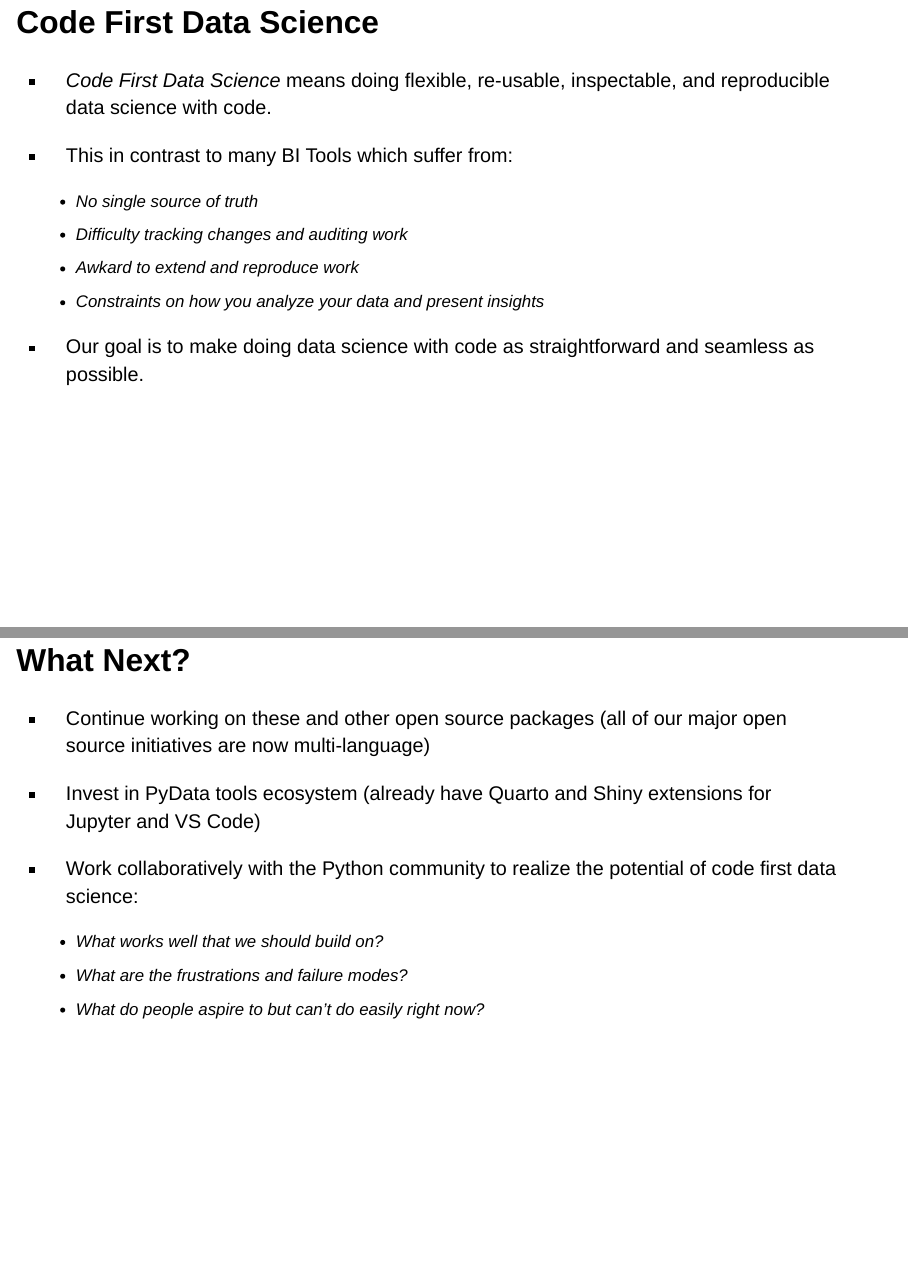
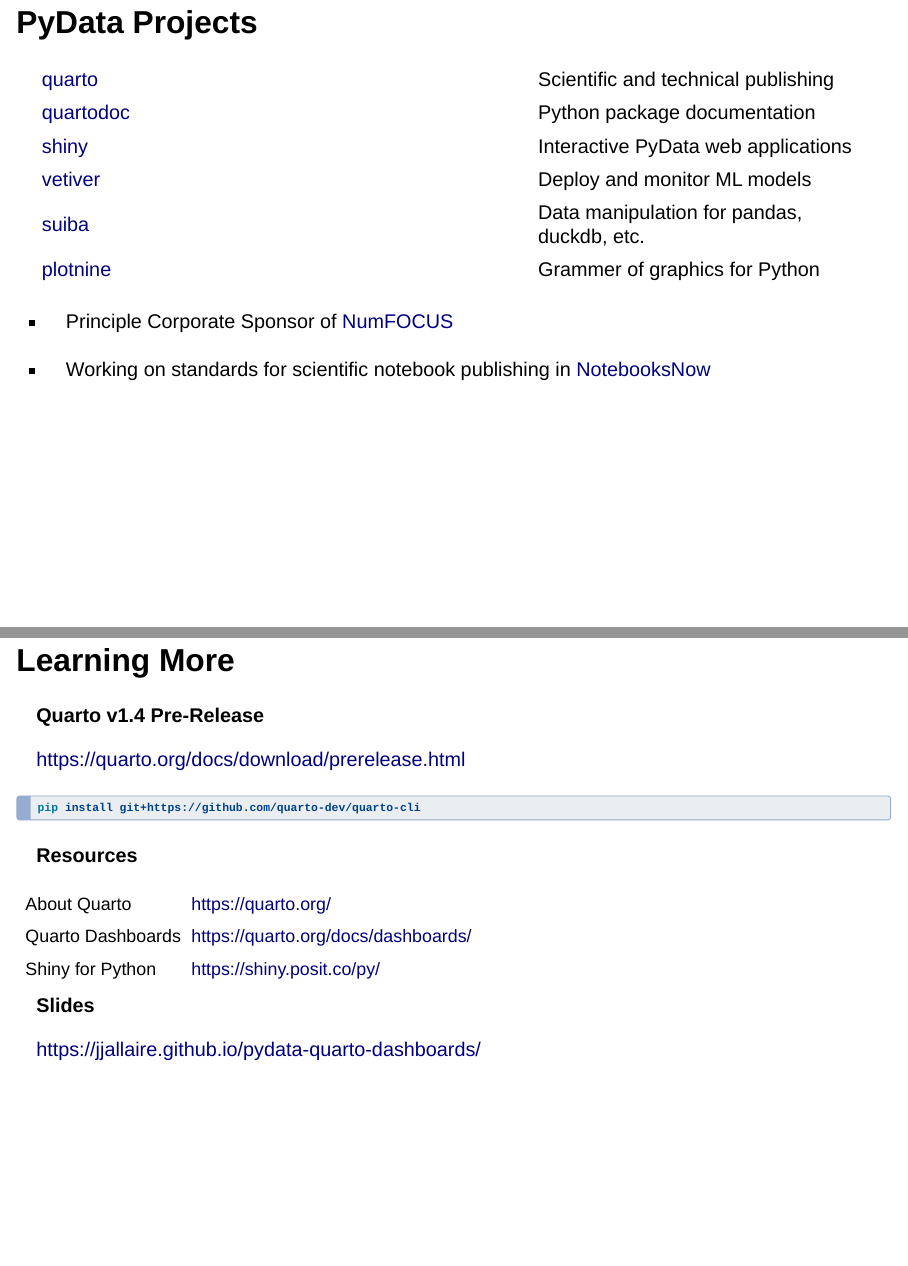
Before and after one commit to jjallaire/pydata-quarto-dashboards, a Quarto document (pydata-quarto-dashboards.qmd): pages 63 and 65 of 66 before the commit and pages 62 and 63 of 64 after it, joined at a grey line. Rendered offline with R 4.5, knitr and Pandoc in place of Quarto, with nearby package versions; drawn as Slidy slides in place of the format the file asks for.

Commit message:
final tweaks

````diff
--- /dev/null
+++ b/_publish.yml
@@ -0,0 +1,4 @@
+- source: pydata-quarto-dashboards.qmd
+  quarto-pub:
+    - id: 4cb190ef-24c3-4d32-897c-6c0847a28f7d
+      url: 'https://jjallaire.quarto.pub/pydata-quarto-dashboards'
--- a/pydata-quarto-dashboards.qmd
+++ b/pydata-quarto-dashboards.qmd
@@ -838,3 +872,15 @@
+| [quarto](https://quarto.org)                                              | Scientific and technical publishing        |
+| [quartodoc](https://machow.github.io/quartodoc/get-started/overview.html) | Python package documentation               |
+| [shiny](https://shiny.posit.co/py/)                                       | Interactive PyData web applications        |
+| [vetiver](https://vetiver.rstudio.com)                                    | Deploy and monitor ML models               |
+| [suiba](https://siuba.org)                                                | Data manipulation for pandas, duckdb, etc. |
+| [plotnine](https://plotnine.readthedocs.io/)                              | Grammer of graphics for Python             |
+
+::: {style="margin-top: 10px;"}
+-   Principle Corporate Sponsor of [NumFOCUS](https://numfocus.org)
+
+-   Working on standards for scientific notebook publishing in [NotebooksNow](https://data.agu.org/notebooks-now/)
+:::
 
 ## Learning More
 
@@ -900,15 +914,0 @@
-## Code First Data Science
-
-::: incremental
--   *Code First Data Science* means doing flexible, re-usable, inspectable, and reproducible data science with code.
-
--   This in contrast to many BI Tools which suffer from:
-
-    ::: nonincremental
-    -   No single source of truth
-    -   Difficulty tracking changes and auditing work
-    -   Awkard to extend and reproduce work
-    -   Constraints on how you analyze your data and present insights
-    :::
-
--   Our goal is to make doing data science with code as straightforward and seamless as possible.
@@ -934,19 +915,3 @@
-## What Next?
-
-::: incremental
--   Continue working on these and other open source packages (all of our major open source initiatives are now multi-language)
-
--   Invest in PyData tools ecosystem (already have Quarto and Shiny extensions for Jupyter and VS Code)
-
--   Work collaboratively with the Python community to realize the potential of code first data science:
-
-    ::: nonincremental
-    -   What works well that we should build on?
-    -   What are the frustrations and failure modes?
-    -   What do people aspire to but can't do easily right now?
-    :::
-:::
-
 ```{=html}
 <script type="text/javascript">
 // tweak headings in pymd
````
Also changed, not shown: pydata-quarto-dashboards.qmd (84 more changed lines).
